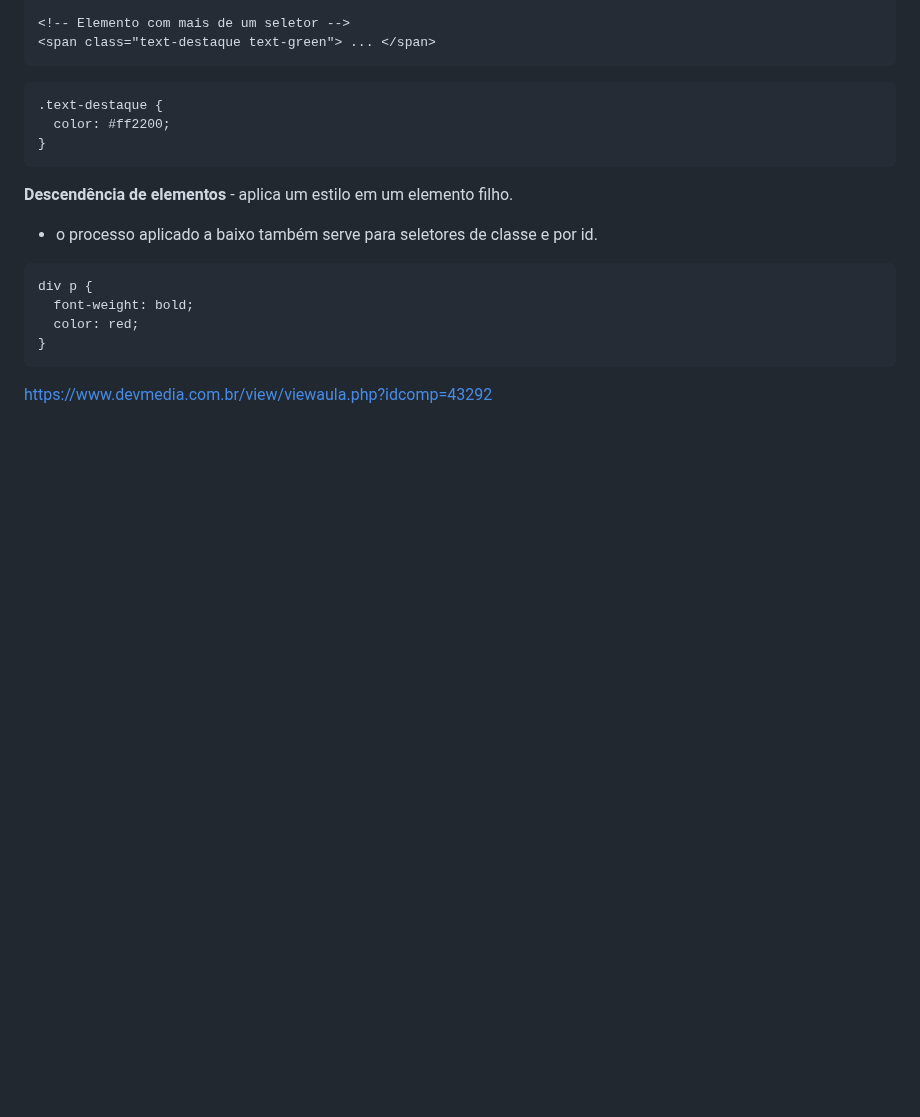
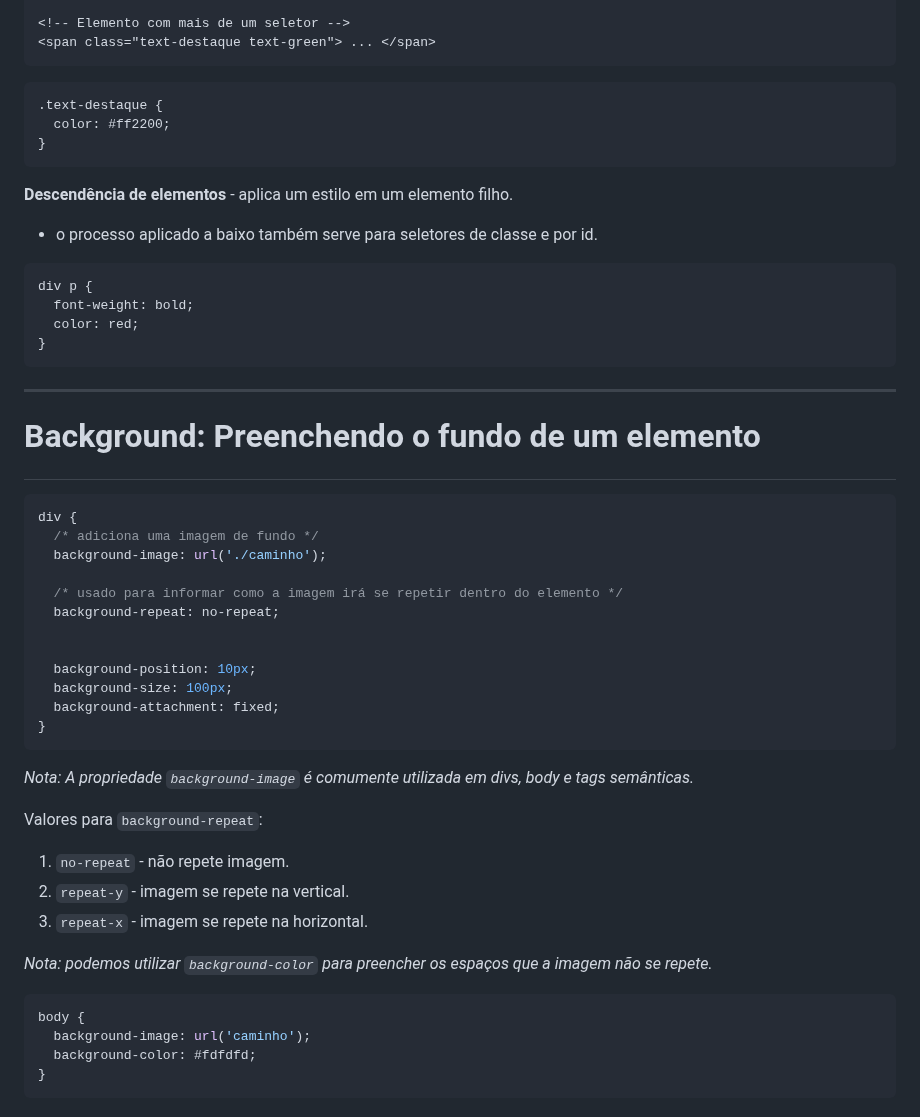
Before and after one commit to DiogoMEng/cursoDevMedia, a Markdown page: d0_fundamentos_CSS/readme.md, the part around one of its changes. Rendered like a GitHub page; blank space fills up the shorter version.

Commit message:
:books: docs: Estudo de CSS Fundamental

````diff
--- a/d0_fundamentos_CSS/readme.md
+++ b/d0_fundamentos_CSS/readme.md
@@ -504,4 +506,38 @@ div p {
 }
 ```
 
-https://www.devmedia.com.br/view/viewaula.php?idcomp=43292
+---
+
+# <p id="background">Background: Preenchendo o fundo de um elemento</p>
+
+```css
+div {
+  /* adiciona uma imagem de fundo */
+  background-image: url('./caminho');
+
+  /* usado para informar como a imagem irá se repetir dentro do elemento */
+  background-repeat: no-repeat;
+
+
+  background-position: 10px;
+  background-size: 100px;
+  background-attachment: fixed;
+}
+```
+
+_Nota: A propriedade `background-image` é comumente utilizada em divs, body e tags semânticas._
+
+Valores para `background-repeat`:
+1. `no-repeat` - não repete imagem.
+2. `repeat-y` - imagem se repete na vertical.
+3. `repeat-x` - imagem se repete na horizontal.
+
+
+_Nota: podemos utilizar `background-color` para preencher os espaços que a imagem não se repete._
+
+```css
+body {
+  background-image: url('caminho');
+  background-color: #fdfdfd;
+}
+```
````
Also changed, not shown: other parts of d0_fundamentos_CSS/readme.md (+2 -0 lines).
